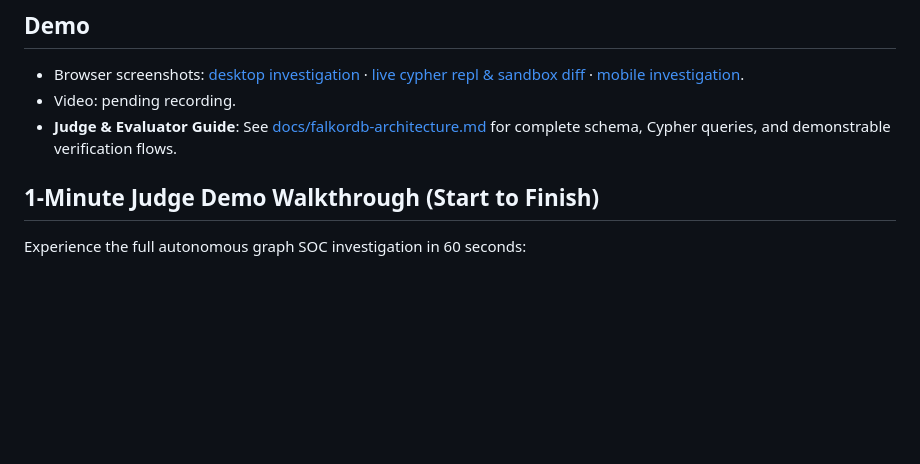
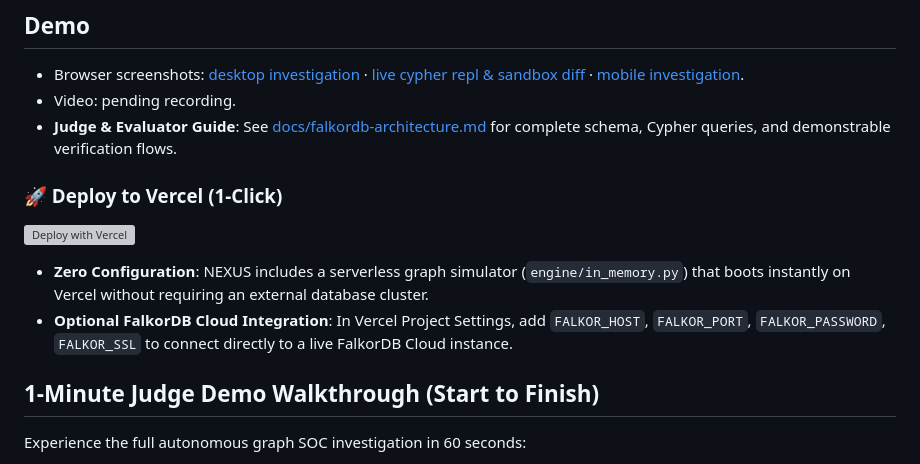
Before and after one commit to kamilahmadhashmi/nexus, a Markdown page: README.md, the part around the change. GitHub-like rendering; blank space fills up the shorter version; grey boxes are pictures that could not be loaded.

Commit message:
docs: add 1-click Vercel deploy button and deployment configuration instructions

```diff
--- a/README.md
+++ b/README.md
@@ -9,6 +9,13 @@ An alert can look small while the affected identity can reach critical data thro
 - Browser screenshots: [desktop investigation](artifacts/screenshots/nexus-investigation-desktop.png) · [live cypher repl & sandbox diff](artifacts/screenshots/nexus-cypher-repl-sandbox-diff.png) · [mobile investigation](artifacts/screenshots/nexus-investigation-mobile.png).
 - Video: pending recording.
 - **Judge & Evaluator Guide**: See [docs/falkordb-architecture.md](docs/falkordb-architecture.md) for complete schema, Cypher queries, and demonstrable verification flows.
+
+### 🚀 Deploy to Vercel (1-Click)
+
+[![Deploy with Vercel](https://vercel.com/button)](https://vercel.com/new/clone?repository-url=https%3A%2F%2Fgithub.com%2Fkamilahmadhashmi%2Fnexus)
+
+- **Zero Configuration**: NEXUS includes a serverless graph simulator (`engine/in_memory.py`) that boots instantly on Vercel without requiring an external database cluster.
+- **Optional FalkorDB Cloud Integration**: In Vercel Project Settings, add `FALKOR_HOST`, `FALKOR_PORT`, `FALKOR_PASSWORD`, `FALKOR_SSL` to connect directly to a live FalkorDB Cloud instance.
 
 ## 1-Minute Judge Demo Walkthrough (Start to Finish)
 
```
